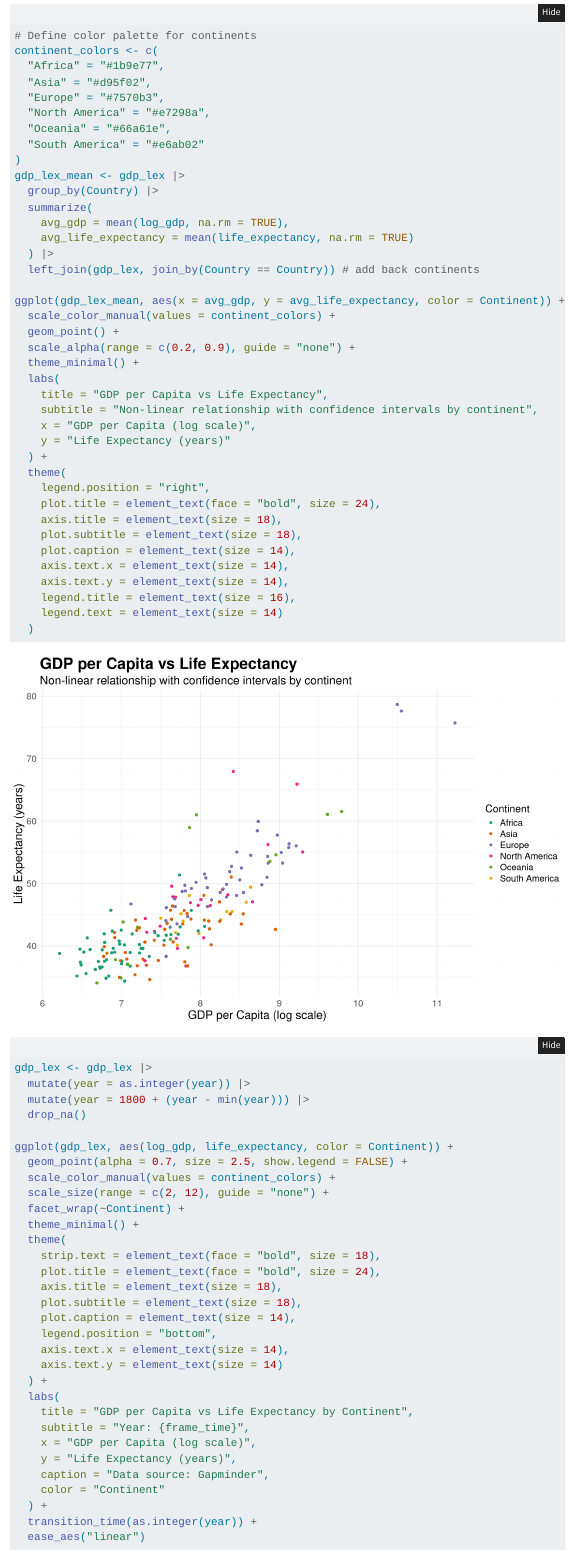
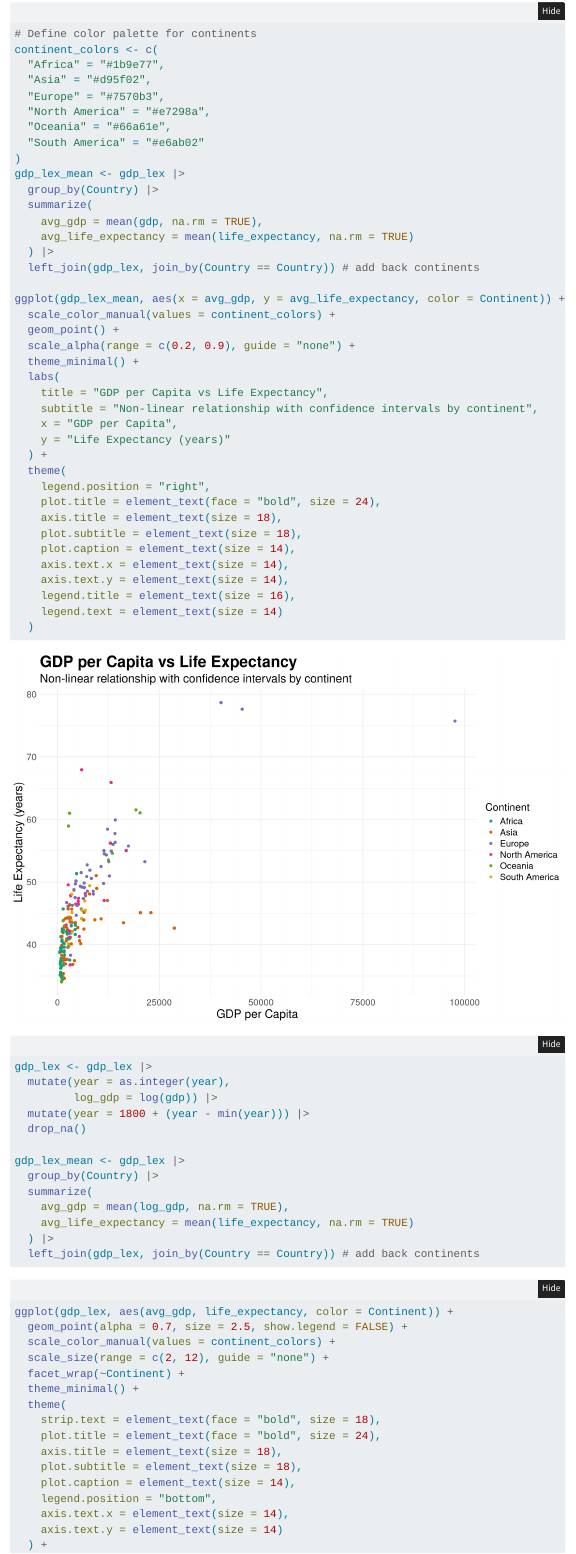
Before and after one commit to gapsay/stat331-FinalProject, a Quarto document (final_project_stat331.qmd): the page in a window 1100 px wide, from 3650 px down before the commit and from 3630 px down after it, so that both start at the same text. Rendered offline with R 4.5, knitr and Pandoc in place of Quarto, with nearby package versions; folded parts are opened; some code elsewhere in the file could not run offline; menus at the side of the page are left out.

Commit message:
added plot before transformation

````diff
--- a/final_project_stat331.qmd
+++ b/final_project_stat331.qmd
@@ -185,7 +185,7 @@ continent_colors <- c(
 gdp_lex_mean <- gdp_lex |>
   group_by(Country) |>
   summarize(
-    avg_gdp = mean(log_gdp, na.rm = TRUE),
+    avg_gdp = mean(gdp, na.rm = TRUE),
     avg_life_expectancy = mean(life_expectancy, na.rm = TRUE)
   ) |>
   left_join(gdp_lex, join_by(Country == Country)) # add back continents
@@ -198,7 +198,7 @@ ggplot(gdp_lex_mean, aes(x = avg_gdp, y = avg_life_expectancy, color = Continent
   labs(
     title = "GDP per Capita vs Life Expectancy",
     subtitle = "Non-linear relationship with confidence intervals by continent",
-    x = "GDP per Capita (log scale)",
+    x = "GDP per Capita",
     y = "Life Expectancy (years)"
   ) +
   theme(
@@ -213,18 +213,28 @@ ggplot(gdp_lex_mean, aes(x = avg_gdp, y = avg_life_expectancy, color = Continent
     legend.text = element_text(size = 14)
   )
 ```
+```{r}
+gdp_lex <- gdp_lex |>
+  mutate(year = as.integer(year),
+         log_gdp = log(gdp)) |>
+  mutate(year = 1800 + (year - min(year))) |>
+  drop_na()
+
+gdp_lex_mean <- gdp_lex |>
+  group_by(Country) |>
+  summarize(
+    avg_gdp = mean(log_gdp, na.rm = TRUE),
+    avg_life_expectancy = mean(life_expectancy, na.rm = TRUE)
+  ) |>
+  left_join(gdp_lex, join_by(Country == Country)) # add back continents
+```
 
 ```{r}
 #| fig-width: 12
 #| fig.height: 8
 #| eval: false
 
-gdp_lex <- gdp_lex |>
-  mutate(year = as.integer(year)) |>
-  mutate(year = 1800 + (year - min(year))) |>
-  drop_na()
-
-ggplot(gdp_lex, aes(log_gdp, life_expectancy, color = Continent)) +
+ggplot(gdp_lex, aes(avg_gdp, life_expectancy, color = Continent)) +
   geom_point(alpha = 0.7, size = 2.5, show.legend = FALSE) +
   scale_color_manual(values = continent_colors) +
   scale_size(range = c(2, 12), guide = "none") +
````
Also changed, not shown: final_project_stat331.qmd (15 more changed lines).
